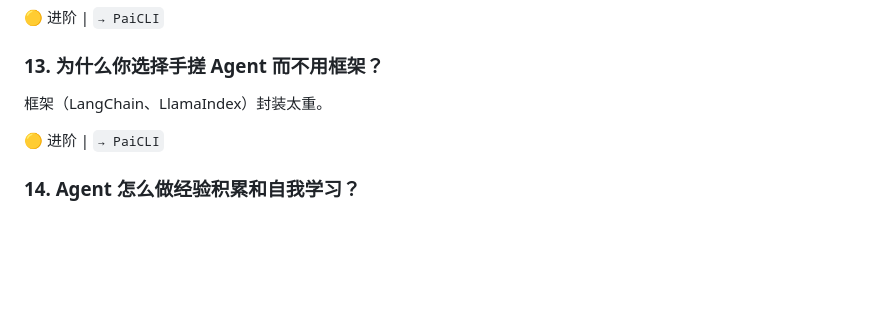
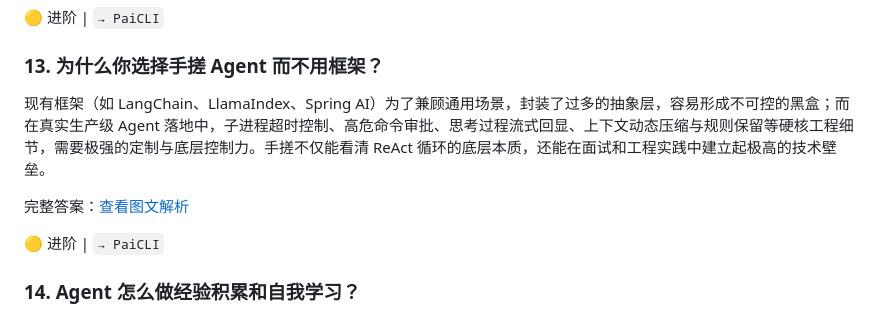
Before and after one commit to itwanger/ai-better, a Markdown page: video/readme.md, the part around the change. GitHub-like rendering; blank space fills up the shorter version.

```diff
--- a/video/readme.md
+++ b/video/readme.md
@@ -160,7 +160,9 @@ B站视频：[观看本集视频](https://www.bilibili.com/video/BV1AjTK6GE6z/)
 🟡 进阶 | `→ PaiCLI`
 
 ### 13. 为什么你选择手搓 Agent 而不用框架？
-框架（LangChain、LlamaIndex）封装太重。
+现有框架（如 LangChain、LlamaIndex、Spring AI）为了兼顾通用场景，封装了过多的抽象层，容易形成不可控的黑盒；而在真实生产级 Agent 落地中，子进程超时控制、高危命令审批、思考过程流式回显、上下文动态压缩与规则保留等硬核工程细节，需要极强的定制与底层控制力。手搓不仅能看清 ReAct 循环的底层本质，还能在面试和工程实践中建立起极高的技术壁垒。
+
+完整答案：[查看图文解析](./why-handcraft-agent-not-framework.md)
 
 🟡 进阶 | `→ PaiCLI`
 
```
Also changed, not shown: plan-mode-replan-design.md (deleted, +0 -229 lines), video/why-handcraft-agent-not-framework.md (added, +41 -0 lines).
